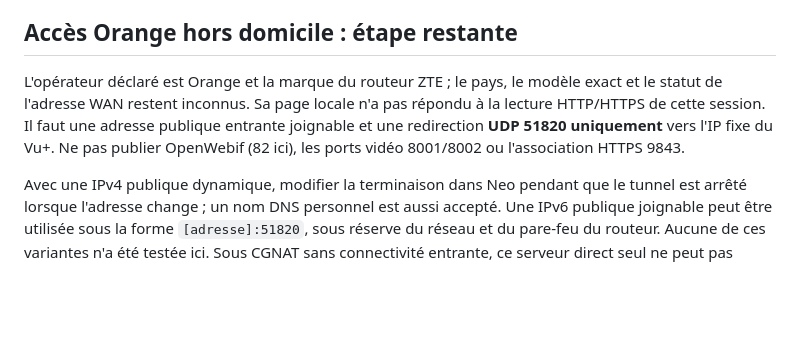
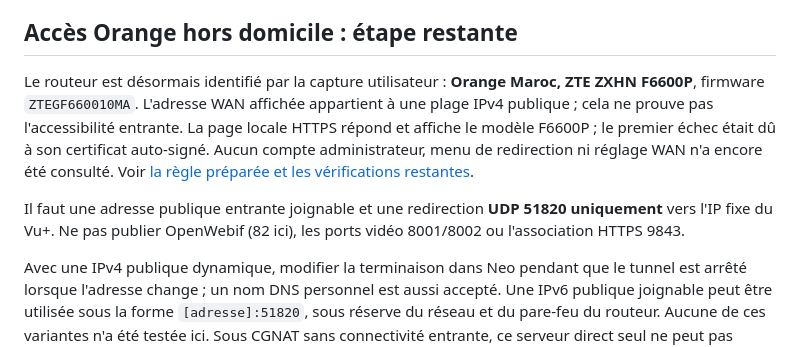
Before and after one commit to wacayoub/Metrix-AI-Neo-Black, a Markdown page: google-tv/NEOCONNECT.md, the part around the change. Drawn GitHub-style; blank space fills up the shorter version.

```diff
--- a/google-tv/NEOCONNECT.md
+++ b/google-tv/NEOCONNECT.md
@@ -21,7 +21,9 @@ Le moteur ne démarre pas à l'installation ni automatiquement au redémarrage d
 
 ## Accès Orange hors domicile : étape restante
 
-L'opérateur déclaré est Orange et la marque du routeur ZTE ; le pays, le modèle exact et le statut de l'adresse WAN restent inconnus. Sa page locale n'a pas répondu à la lecture HTTP/HTTPS de cette session. Il faut une adresse publique entrante joignable et une redirection **UDP 51820 uniquement** vers l'IP fixe du Vu+. Ne pas publier OpenWebif (82 ici), les ports vidéo 8001/8002 ou l'association HTTPS 9843.
+Le routeur est désormais identifié par la capture utilisateur : **Orange Maroc, ZTE ZXHN F6600P**, firmware `ZTEGF660010MA`. L'adresse WAN affichée appartient à une plage IPv4 publique ; cela ne prouve pas l'accessibilité entrante. La page locale HTTPS répond et affiche le modèle F6600P ; le premier échec était dû à son certificat auto-signé. Aucun compte administrateur, menu de redirection ni réglage WAN n'a encore été consulté. Voir [la règle préparée et les vérifications restantes](NEOCONNECT_ORANGE_ZTE.md).
+
+Il faut une adresse publique entrante joignable et une redirection **UDP 51820 uniquement** vers l'IP fixe du Vu+. Ne pas publier OpenWebif (82 ici), les ports vidéo 8001/8002 ou l'association HTTPS 9843.
 
 Avec une IPv4 publique dynamique, modifier la terminaison dans Neo pendant que le tunnel est arrêté lorsque l'adresse change ; un nom DNS personnel est aussi accepté. Une IPv6 publique joignable peut être utilisée sous la forme `[adresse]:51820`, sous réserve du réseau et du pare-feu du routeur. Aucune de ces variantes n'a été testée ici. Sous CGNAT sans connectivité entrante, ce serveur direct seul ne peut pas rendre le domicile accessible ; il faut obtenir une adresse entrante de l'opérateur ou changer d'architecture. Le plugin ne contourne pas cette contrainte.
 
```
Also changed, not shown: google-tv/NEOCONNECT_ORANGE_ZTE.md (added, +43 -0 lines), google-tv/README.md (+1 -1 lines).
